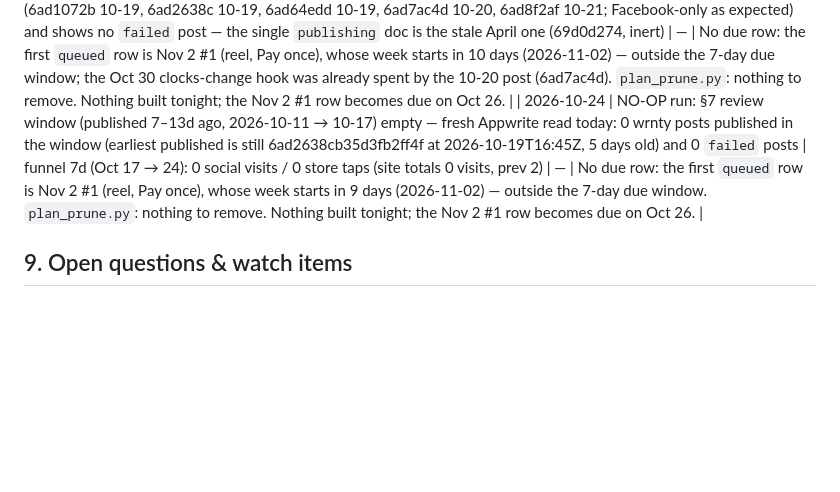
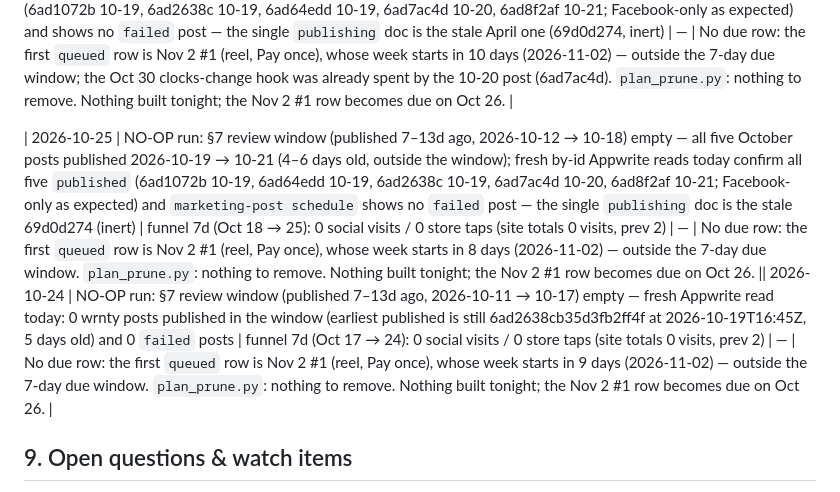
Before and after one commit to 12fdk/wrnty.12f.dk, a Markdown page: marketing.md, the part around one of its changes. GitHub-like rendering; blank space fills up the shorter version.

Commit message:
marketing: 2026-10-25 nightly NO-OP — no due row (Nov 2 #1 due Oct 26), §7 window empty, no failed posts

```diff
--- a/marketing.md
+++ b/marketing.md
@@ -467,7 +467,8 @@ Append-only. Newest at bottom. Never edit or delete rows.
 
 | 2026-10-22 | NO-OP run: §7 review window (published 7–13d ago, 2026-10-09 → 10-15) empty — the earliest published wrnty post is 6ad2638cb35d3fb2ff4f at 2026-10-19T16:45Z, outside the window | funnel 7d: 0 social visits / 0 store taps; all four October posts verified `published` (6ad2638c 10-19, 6ad64edd 10-19, 6ad7ac4d 10-20, 6ad8f2af 10-21, all force-published; Facebook-only as expected) | — | No due row: the week-of-Oct-26 rows are all published (its last row, Oct 26 #3, was force-published 10-21); the first `queued` row is Nov 2 #1 (reel, Pay once), whose week starts in 11 days — outside the 7-day due window. `plan_prune.py` removed the published Oct 26 #3 row (6ad8f2afb36e547597ef) from §6. Nothing built tonight; the Nov 2 #1 row becomes due on Oct 26. |
 | 2026-10-23 | NO-OP run: §7 review window (published 7–13d ago, 2026-10-10 → 10-16) empty — the earliest published wrnty post is still 6ad2638cb35d3fb2ff4f at 2026-10-19T16:45Z, outside the window | funnel 7d: 0 social visits / 0 store taps (site totals 0 visits, prev 2); fresh Appwrite read (100 newest of 122 wrnty docs) verifies all five October posts `published` (6ad1072b 10-19, 6ad2638c 10-19, 6ad64edd 10-19, 6ad7ac4d 10-20, 6ad8f2af 10-21; Facebook-only as expected) and shows no `failed` post — the single `publishing` doc is the stale April one (69d0d274, inert) | — | No due row: the first `queued` row is Nov 2 #1 (reel, Pay once), whose week starts in 10 days (2026-11-02) — outside the 7-day due window; the Oct 30 clocks-change hook was already spent by the 10-20 post (6ad7ac4d). `plan_prune.py`: nothing to remove. Nothing built tonight; the Nov 2 #1 row becomes due on Oct 26. |
-| 2026-10-24 | NO-OP run: §7 review window (published 7–13d ago, 2026-10-11 → 10-17) empty — fresh Appwrite read today: 0 wrnty posts published in the window (earliest published is still 6ad2638cb35d3fb2ff4f at 2026-10-19T16:45Z, 5 days old) and 0 `failed` posts | funnel 7d (Oct 17 → 24): 0 social visits / 0 store taps (site totals 0 visits, prev 2) | — | No due row: the first `queued` row is Nov 2 #1 (reel, Pay once), whose week starts in 9 days (2026-11-02) — outside the 7-day due window. `plan_prune.py`: nothing to remove. Nothing built tonight; the Nov 2 #1 row becomes due on Oct 26. |
+
+| 2026-10-25 | NO-OP run: §7 review window (published 7–13d ago, 2026-10-12 → 10-18) empty — all five October posts published 2026-10-19 → 10-21 (4–6 days old, outside the window); fresh by-id Appwrite reads today confirm all five `published` (6ad1072b 10-19, 6ad64edd 10-19, 6ad2638c 10-19, 6ad7ac4d 10-20, 6ad8f2af 10-21; Facebook-only as expected) and `marketing-post schedule` shows no `failed` post — the single `publishing` doc is the stale 69d0d274 (inert) | funnel 7d (Oct 18 → 25): 0 social visits / 0 store taps (site totals 0 visits, prev 2) | — | No due row: the first `queued` row is Nov 2 #1 (reel, Pay once), whose week starts in 8 days (2026-11-02) — outside the 7-day due window. `plan_prune.py`: nothing to remove. Nothing built tonight; the Nov 2 #1 row becomes due on Oct 26. || 2026-10-24 | NO-OP run: §7 review window (published 7–13d ago, 2026-10-11 → 10-17) empty — fresh Appwrite read today: 0 wrnty posts published in the window (earliest published is still 6ad2638cb35d3fb2ff4f at 2026-10-19T16:45Z, 5 days old) and 0 `failed` posts | funnel 7d (Oct 17 → 24): 0 social visits / 0 store taps (site totals 0 visits, prev 2) | — | No due row: the first `queued` row is Nov 2 #1 (reel, Pay once), whose week starts in 9 days (2026-11-02) — outside the 7-day due window. `plan_prune.py`: nothing to remove. Nothing built tonight; the Nov 2 #1 row becomes due on Oct 26. |
 
 ## 9. Open questions & watch items
 
```
Also changed, not shown: other parts of marketing.md (+1 -1 lines).
